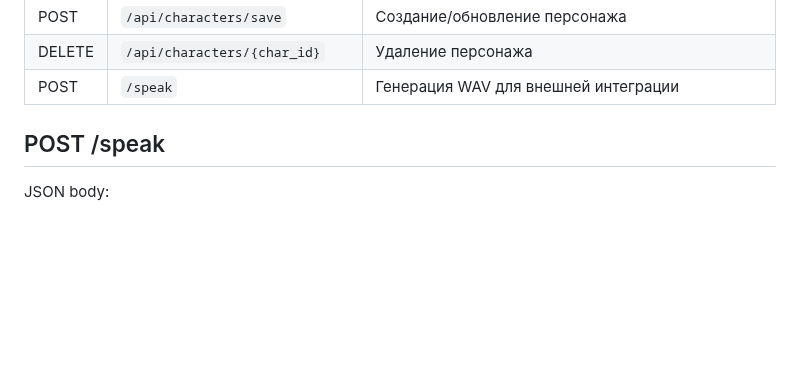
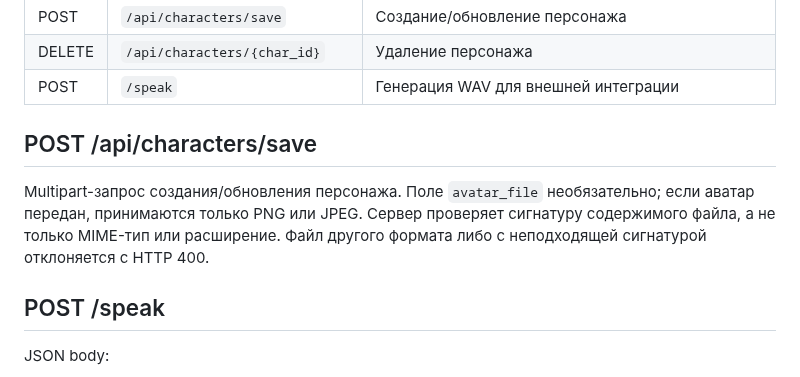
Before and after one commit to BuXaLo/stream-tts-studio, a Markdown page: docs/API.md, the part around the change. Rendered like a GitHub page; blank space fills up the shorter version.

Commit message:
Align avatar upload validation with PNG/JPEG server rules

```diff
--- a/docs/API.md
+++ b/docs/API.md
@@ -35,6 +35,10 @@
 | POST | `/api/characters/save` | Создание/обновление персонажа |
 | DELETE | `/api/characters/{char_id}` | Удаление персонажа |
 | POST | `/speak` | Генерация WAV для внешней интеграции |
+
+## POST /api/characters/save
+
+Multipart-запрос создания/обновления персонажа. Поле `avatar_file` необязательно; если аватар передан, принимаются только PNG или JPEG. Сервер проверяет сигнатуру содержимого файла, а не только MIME-тип или расширение. Файл другого формата либо с неподходящей сигнатурой отклоняется с HTTP 400.
 
 ## POST /speak
 
```
